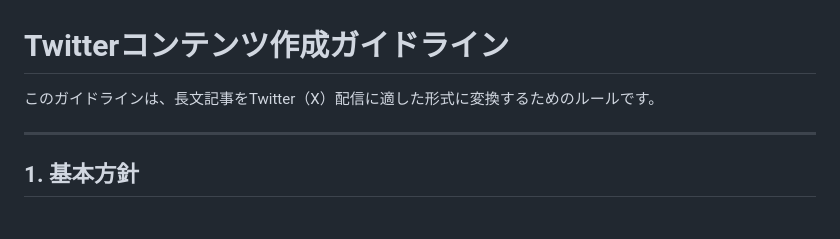
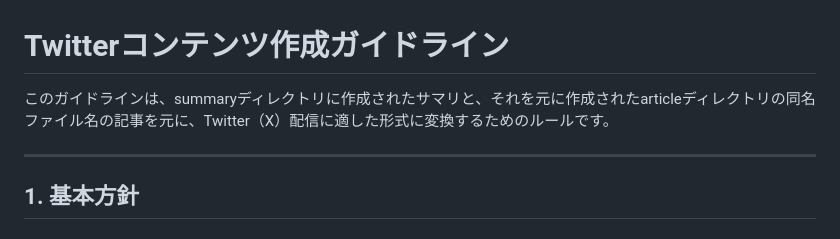
Before and after one commit to skunk0915/treck, a Markdown page: rule_twitter.md, the part around the change. Drawn GitHub-style.

Commit message:
twitterルール見直し

```diff
--- a/rule_twitter.md
+++ b/rule_twitter.md
@@ -1,6 +1,6 @@
 # Twitterコンテンツ作成ガイドライン
 
-このガイドラインは、長文記事をTwitter（X）配信に適した形式に変換するためのルールです。
+このガイドラインは、summaryディレクトリに作成されたサマリと、それを元に作成されたarticleディレクトリの同名ファイル名の記事を元に、Twitter（X）配信に適した形式に変換するためのルールです。
 
 ---
 
```
